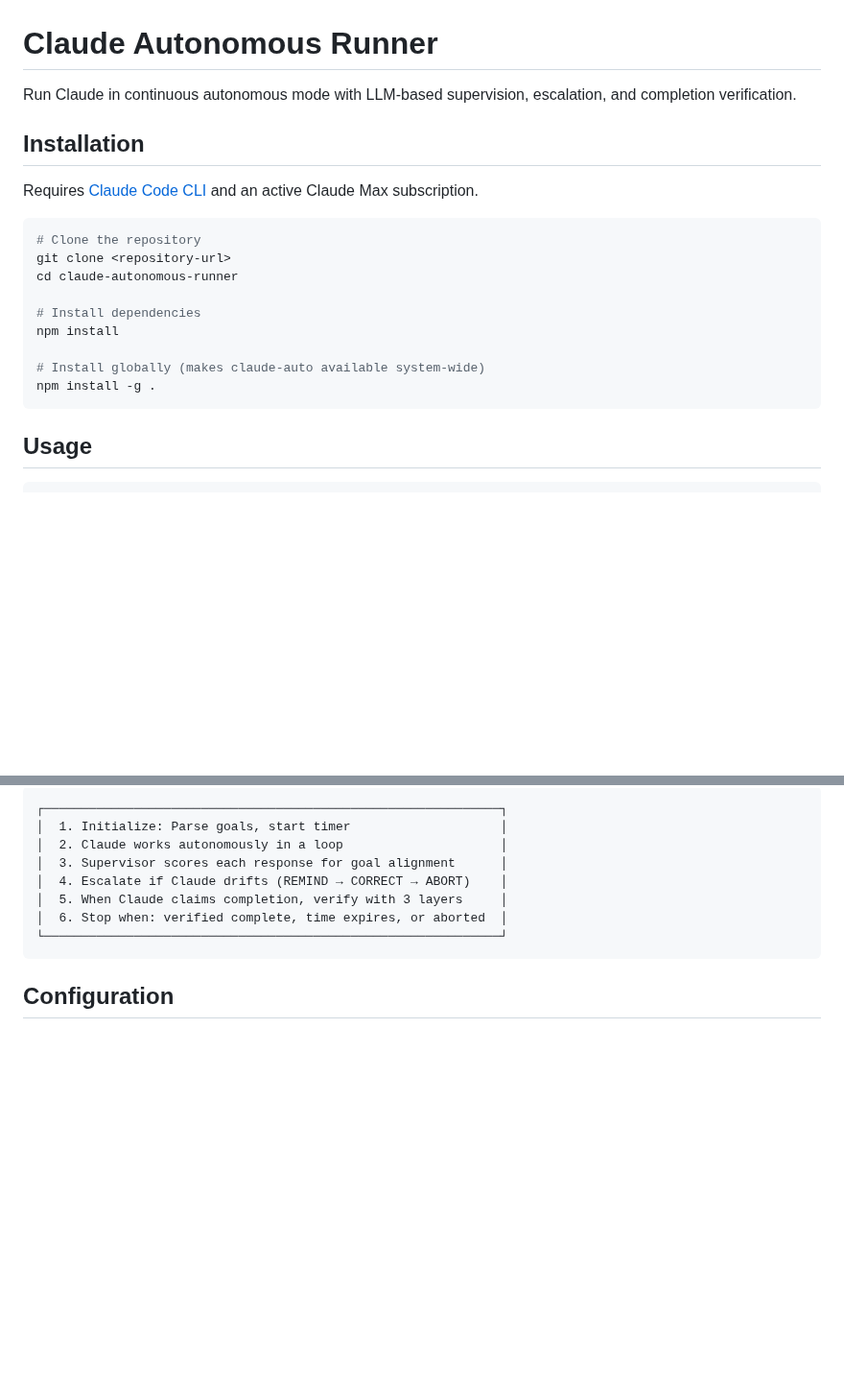
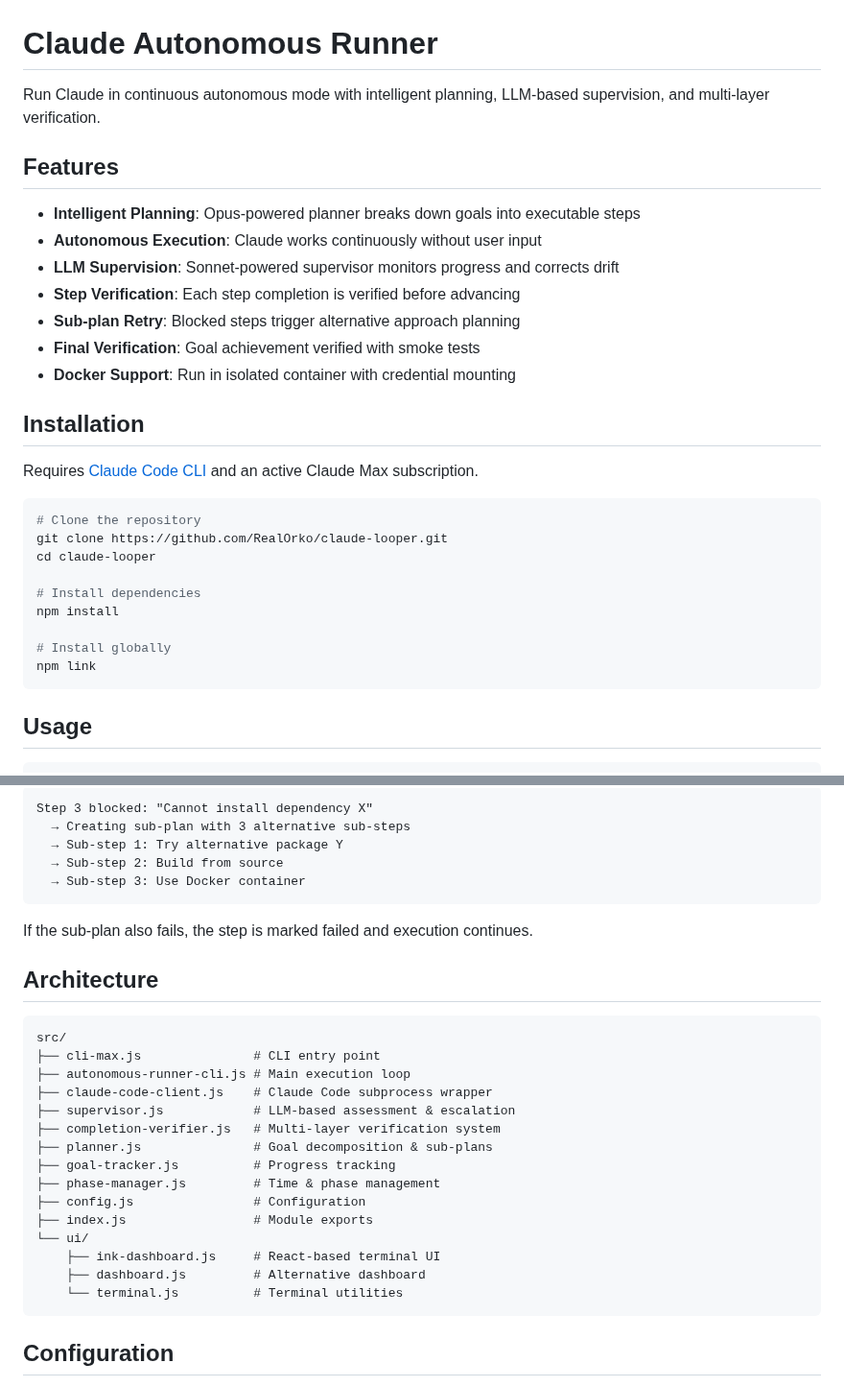
Before and after one commit to RealOrko/claude-looper, a Markdown page: README.md, 2 parts joined by grey strips. Shown at 96% size. Rendered like a GitHub page; blank space fills up the shorter version.

````diff
--- a/README.md
+++ b/README.md
@@ -1,6 +1,16 @@
 # Claude Autonomous Runner
 
-Run Claude in continuous autonomous mode with LLM-based supervision, escalation, and completion verification.
+Run Claude in continuous autonomous mode with intelligent planning, LLM-based supervision, and multi-layer verification.
+
+## Features
+
+- **Intelligent Planning**: Opus-powered planner breaks down goals into executable steps
+- **Autonomous Execution**: Claude works continuously without user input
+- **LLM Supervision**: Sonnet-powered supervisor monitors progress and corrects drift
+- **Step Verification**: Each step completion is verified before advancing
+- **Sub-plan Retry**: Blocked steps trigger alternative approach planning
+- **Final Verification**: Goal achievement verified with smoke tests
+- **Docker Support**: Run in isolated container with credential mounting
 
 ## Installation
 
@@ -8,14 +18,14 @@ Requires [Claude Code CLI](https://github.com/anthropics/claude-code) and an act
 
 ```bash
 # Clone the repository
-git clone <repository-url>
-cd claude-autonomous-runner
+git clone https://github.com/RealOrko/claude-looper.git
+cd claude-looper
 
 # Install dependencies
 npm install
 
-# Install globally (makes claude-auto available system-wide)
-npm install -g .
+# Install globally
+npm link
 ```
 
 ## Usage
@@ -87,13 +148,32 @@ If verification fails, Claude receives a rejection prompt and must continue work
 
 ```
-┌─────────────────────────────────────────────────────────────┐
-│  1. Initialize: Parse goals, start timer                    │
-│  2. Claude works autonomously in a loop                     │
-│  3. Supervisor scores each response for goal alignment      │
-│  4. Escalate if Claude drifts (REMIND → CORRECT → ABORT)    │
-│  5. When Claude claims completion, verify with 3 layers     │
-│  6. Stop when: verified complete, time expires, or aborted  │
-└─────────────────────────────────────────────────────────────┘
+Step 3 blocked: "Cannot install dependency X"
+  → Creating sub-plan with 3 alternative sub-steps
+  → Sub-step 1: Try alternative package Y
+  → Sub-step 2: Build from source
+  → Sub-step 3: Use Docker container
+```
+
+If the sub-plan also fails, the step is marked failed and execution continues.
+
+## Architecture
+
+```
+src/
+├── cli-max.js               # CLI entry point
+├── autonomous-runner-cli.js # Main execution loop
+├── claude-code-client.js    # Claude Code subprocess wrapper
+├── supervisor.js            # LLM-based assessment & escalation
+├── completion-verifier.js   # Multi-layer verification system
+├── planner.js               # Goal decomposition & sub-plans
+├── goal-tracker.js          # Progress tracking
+├── phase-manager.js         # Time & phase management
+├── config.js                # Configuration
+├── index.js                 # Module exports
+└── ui/
+    ├── ink-dashboard.js     # React-based terminal UI
+    ├── dashboard.js         # Alternative dashboard
+    └── terminal.js          # Terminal utilities
 ```
 
 ## Configuration
````
Also changed, not shown: other parts of README.md (+66 -71 lines).
